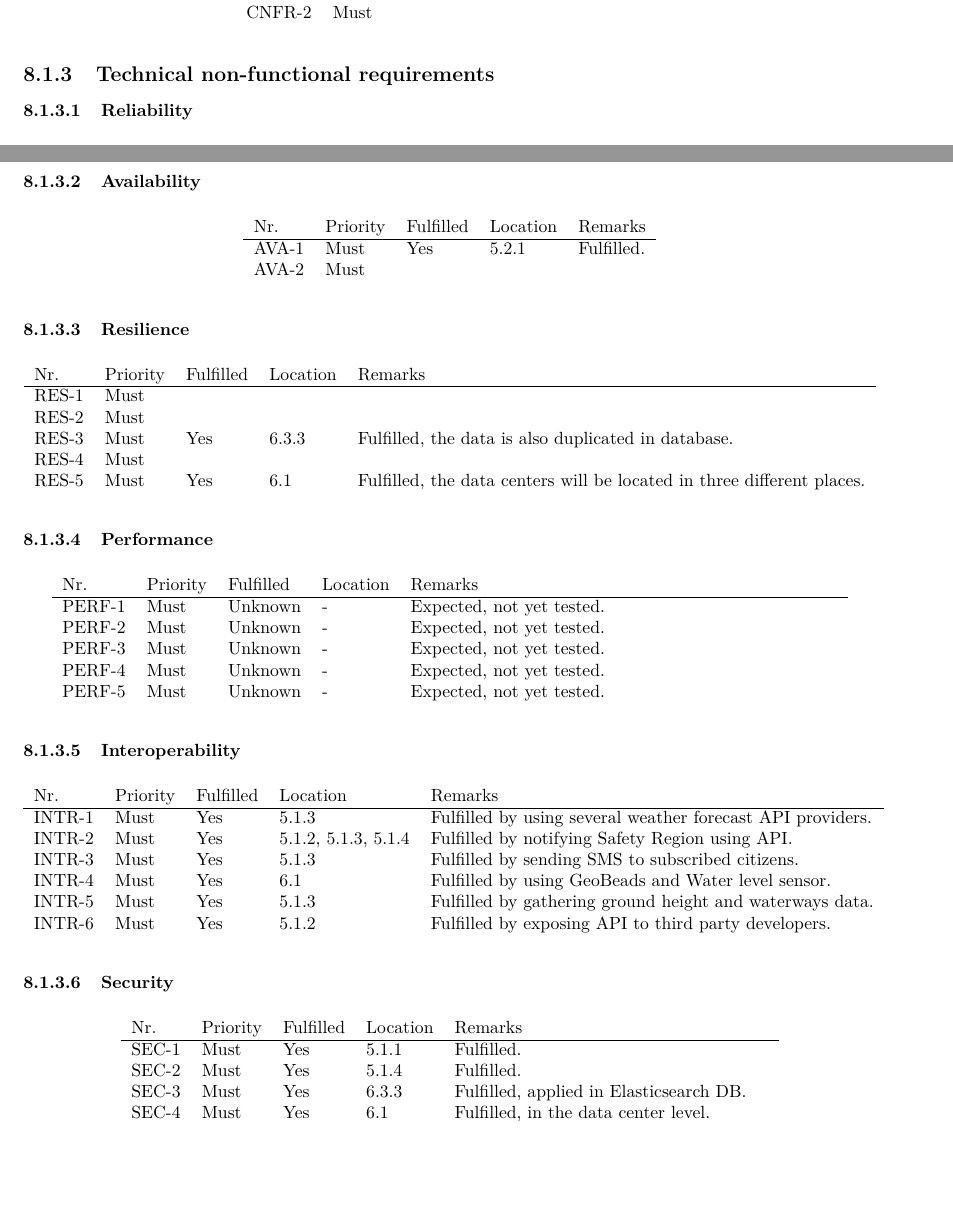
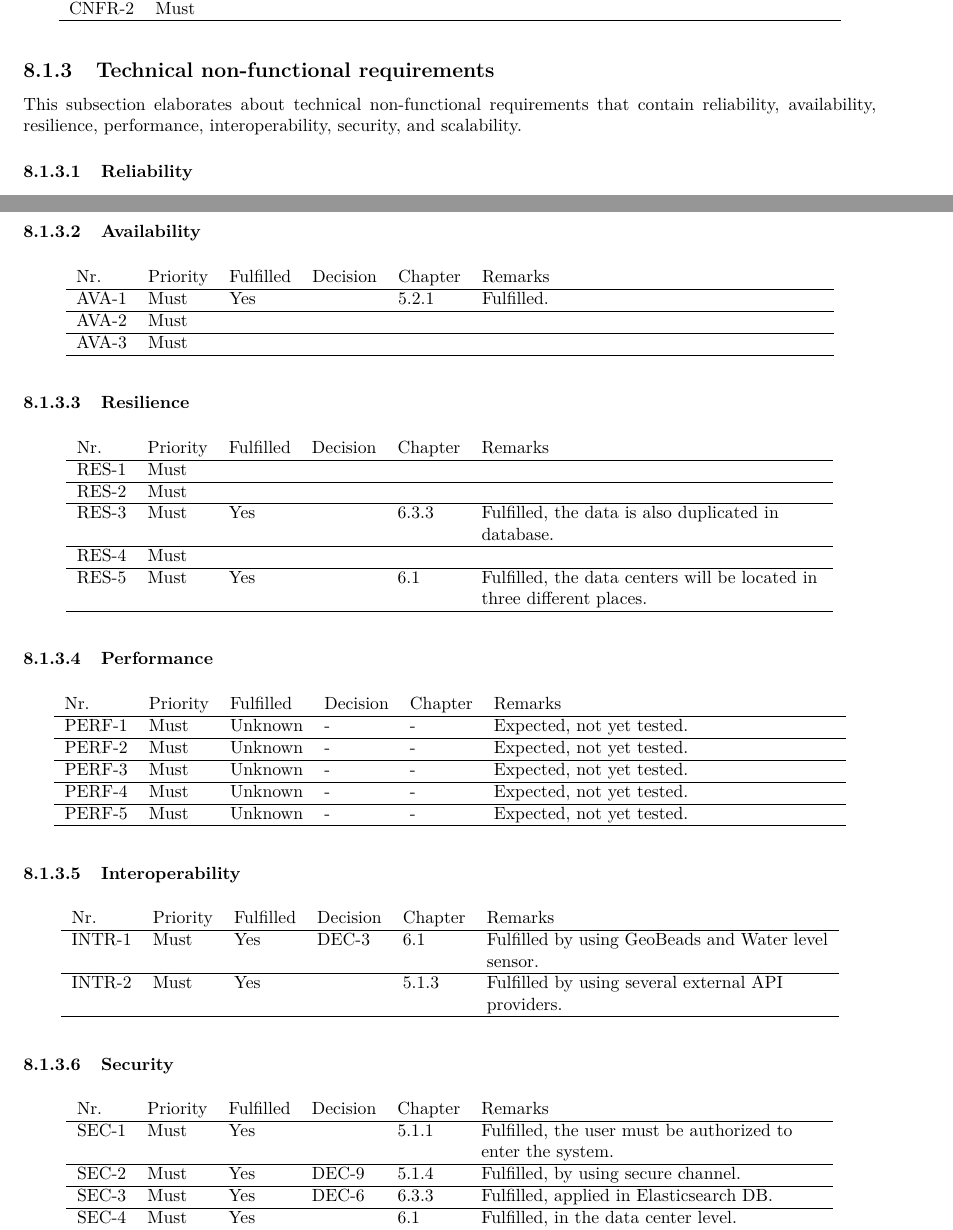
Before and after one commit to jeroenbrandsma/SA3, a LaTeX thesis (report.tex, which reads 8-evaluation/evaluation.tex): two parts of pages 88 and 89 of 101, joined at a grey line, cut so that both start at the same text, the shorter picture padded with empty space. Compiled offline with pdfLaTeX.

Commit message:
made the 8.1 table in consistent column properties

```diff
--- a/8-evaluation/evaluation.tex
+++ b/8-evaluation/evaluation.tex
@@ -295,4 +295,3 @@ The requirements from chapter 3 are evaluated in this section. The section is sp
 
 	\subsection{Commercial non-functional requirements}
 	\begin{table}[H]
-	\begin{tabular}{lllll}
@@ -301,10 +301,12 @@ The requirements from chapter 3 are evaluated in this section. The section is sp
 
 %	\reqRow{cnfr}{Must}{The system is affordable. The initial price of the system is lower than 95\%\ of the competitors price in the same market.}
-	CNFR-1 & Must     & ~        & ~         & ~       \\
+	CNFR-1 & Must     & ~        & ~ & ~         & ~       \\ \hline
 
 %	\reqRow{cnfr}{Must}{The sensors have a good quality, so they do not have to be replaced often. The expected lifetime of the sensors should be at least three years.}
-	CNFR-2 & Must     & ~        & ~         & ~       \\
+	CNFR-2 & Must     & ~        & ~ & ~         & ~       \\ \hline
 
 	\end{tabular}
 	\end{table}
+
 	\subsection{Technical non-functional requirements}
+	This subsection elaborates about technical non-functional requirements that contain reliability, availability, resilience, performance, interoperability, security, and scalability.
@@ -331,91 +334,92 @@ The requirements from chapter 3 are evaluated in this section. The section is sp
 
 	\subsubsection{Availability}
 	\begin{table}[H]
-	\begin{tabular}{lllll}
+	\begin{tabular}{lllllL{\tw{0.4}}}
 
-	Nr.   & Priority & Fulfilled & Location & Remarks \\ \hline
+	Nr.   & Priority & Fulfilled & Decision & Chapter & Remarks \\ \hline
 
 %	\reqRow{ava}{Must}{The system must have an uptime of $99.7\%$. This effectively means, that the system should not be down for more than 2 hours per month.
-	AVA-1 & Must     & Yes        & \ref{subsec:availability}         & Fulfilled.       \\
-
+	AVA-1 & Must     & Yes      & & \ref{subsec:availability}         & Fulfilled.       \\ \hline
 %	\reqRow{ava}{Must}{The system must not experience a period of downtime, spanning more than 12 hours. Within twelve hours of the system going offline, it should be back up again. }
-	AVA-2 & Must     & ~        & ~         & ~       \\
+	AVA-2 & Must     & ~        & & ~         & ~       \\ \hline
+% \reqRow{ava}{Must}{The system pulls weather forecasts from at least two weather forecasting services.}
+	AVA-3 & Must     & ~        & & ~         & ~       \\ \hline
 
 	\end{tabular}
 	\end{table}
 
 	\subsubsection{Resilience}
 	\begin{table}[H]
-	\begin{tabular}{lllll}
+	\begin{tabular}{lllllL{\tw{0.4}}}
 
-	Nr.   & Priority & Fulfilled & Location & Remarks \\ \hline
+	Nr.   & Priority & Fulfilled & Decision & Chapter & Remarks \\ \hline
 
 %	\reqRow{res}{Must}{The system recognizes failures within half an hour}
 
-	RES-1 & Must     & ~        & ~         & ~       \\
+	RES-1 & Must     & ~        & ~ & ~         & ~       \\ \hline
 
 %	\reqRow{res}{Must}{The system recovers from failures without the \qos or the functionality of the system being affected.} % GK: split in two requirements. reduce to detect sensor failures within half an hour
 
-	RES-2 & Must     & ~        & ~         & ~       \\
+	RES-2 & Must     & ~        & ~ & ~        & ~       \\ \hline
 
 %	\reqRow{res}{Must}{All system data must be backed up every 24 hours, so that in case of data loss, this data can be restored.}
-	RES-3 & Must     & Yes        & \ref{subsec:database-data}         & Fulfilled, the data is also duplicated in database.       \\
+	RES-3 & Must     & Yes      & ~ & \ref{subsec:database-data}         & Fulfilled, the data is also duplicated in database.       \\ \hline
 
 %	\reqRow{res}{Must}{In case of a data loss, the data should be retrieved and restored from a backup within 2 hours.}
-	RES-4 & Must     & ~        & ~         & ~       \\
+	RES-4 & Must     & ~        & ~ & ~         & ~       \\ \hline
 
 %	\reqRow{res}{Must}{Backup copies are stored in a secure location which is not in the same area as the system (50 km).}
-	RES-5 & Must     & Yes        & \ref{sec:hardware-overview}         & Fulfilled, the data centers will be located in three different places.       \\
+	RES-5 & Must     & Yes      & ~ & \ref{sec:hardware-overview}         & Fulfilled, the data centers will be located in three different places.       \\ \hline
 
 	\end{tabular}
 	\end{table}
 
 	\subsubsection{Performance}
 	\begin{table}[H]
-	\begin{tabular}{llllL{0.5\textwidth}}
+	\begin{tabular}{lllllL{0.4\textwidth}}
 
-	Nr.    & Priority & Fulfilled & Location & Remarks \\ \hline
+	Nr.    & Priority & Fulfilled & Decision & Chapter & Remarks \\ \hline
 
 %	\reqRow{perf}{Must}{Data is transmitted from and to the system with a minimum average speed of 10 megabits per second}
-	PERF-1 & Must     & Unknown  & -         & Expected, not yet tested. \\
+	PERF-1 & Must     & Unknown  & - & -         & Expected, not yet tested. \\ \hline
 
 %	\reqRow{perf}{Must}{	The data transmission between the sensors and the system is on average at least 10 megabits per second for each sensor.}
-	PERF-2 & Must     & Unknown  & -         & Expected, not yet tested. \\
+	PERF-2 & Must     & Unknown  & - & -         & Expected, not yet tested. \\ \hline
 
 %	\reqRow{perf}{Must}{	The time for the system to compute if there is a flood or not according to a critical level and the data received from the sensors is at most 5 minutes. }
-	PERF-3 & Must     & Unknown  & -         & Expected, not yet tested. \\
+	PERF-3 & Must     & Unknown  & - & -         & Expected, not yet tested. \\ \hline
 
 %	\reqRow{perf}{Must}{ If an imminent flood is detected, the warning text message to citizens arrives in 5 minutes. }
-	PERF-4 & Must     & Unknown  & -         & Expected, not yet tested. \\
+	PERF-4 & Must     & Unknown  & - & -         & Expected, not yet tested. \\ \hline
 
 %	\reqRow{perf}{Must}{ If an imminent flood is detected, the warning to the emergency room arrives within 1 minute. }
-	PERF-5 & Must     & Unknown  & -         & Expected, not yet tested. \\
+	PERF-5 & Must     & Unknown  & - & -         & Expected, not yet tested. \\ \hline
 
 	\end{tabular}
 \end{table}
 
 \subsubsection{Interoperability}
 \begin{table}[H]
-	\begin{tabular}{lllll}
+	\begin{tabular}{lllllL{\tw{0.4}}}
 
-		Nr.    & Priority & Fulfilled & Location & Remarks \\ \hline
-		INTR-1 & Must     & Yes      &\ref{subsec:external-system} & Fulfilled by using several weather forecast API providers.       \\
-		INTR-2 & Must     & Yes      &\ref{subsec:users-roles}, \ref{subsec:external-system}, \ref{subsec:channels-information-flows}& Fulfilled by notifying Safety Region using API.\\
-		INTR-3 & Must     & Yes      &\ref{subsec:external-system} & Fulfilled by sending SMS to subscribed citizens. \\
-		INTR-4 & Must     & Yes      & \ref{sec:hardware-overview} & Fulfilled by using GeoBeads and Water level sensor. \\
-		INTR-5 & Must     & Yes      & \ref{subsec:external-system} & Fulfilled by gathering ground height and waterways data. \\
-		INTR-6 & Must     & Yes      & \ref{subsec:users-roles} & Fulfilled by exposing API to third party developers.       \\
+		Nr.    & Priority & Fulfilled & Decision & Chapter & Remarks \\ \hline
+% \reqRow{intr}{Must}{The system is able to retrieve data from different types of water level sensors and dike sensors. Also future versions of the sensors should be supported.}
+		INTR-1 & Must     & Yes      & \ref{dec:3} & \ref{sec:hardware-overview} & Fulfilled by using GeoBeads and Water level sensor. \\ \hline
+% \reqRow{intr}{Must}{The system is able to retrieve external data from different weather forecast, demographic and geographic APIs. Also future versions of the APIs should be supported.}
+		INTR-2 & Must     & Yes      & &\ref{subsec:external-system} & Fulfilled by using several external API providers.       \\ \hline
 
 	\end{tabular}
 \end{table}
 
 \subsubsection{Security}
 \begin{table}[H]
-	\begin{tabular}{lllll}
-
-		Nr.   & Priority & Fulfilled & Location & Remarks \\ \hline
-		SEC-1 & Must     & Yes      & \ref{subsec:system-diagram} & Fulfilled. \\
-		SEC-2 & Must     & Yes      & \ref{subsec:channels-information-flows} & Fulfilled. \\
-		SEC-3 & Must     & Yes      & \ref{subsec:database-data} & Fulfilled, applied in Elasticsearch DB. \\
-		SEC-4 & Must     & Yes      & \ref{sec:hardware-overview} & Fulfilled, in the data center level. \\
-		SEC-5 & Must     & Yes      & \ref{sec:hardware-overview} & Fulfilled, by using Arduino to send data.\\
+	\begin{tabular}{lllllL{\tw{0.4}}}
+		Nr.   & Priority & Fulfilled & Decision & Chapter & Remarks \\ \hline
+% \reqRow{sec}{Must}{Access to the system is restricted to users, which are authorized and authenticated using a password protected user account.}
+		SEC-1 & Must     & Yes      & & \ref{subsec:system-diagram} & Fulfilled, the user must be authorized to enter the system. \\ \hline
+% \reqRow{sec}{Must}{All communication to, from and within the system is encrypted.}
+		SEC-2 & Must     & Yes      & \ref{dec:9} & \ref{subsec:channels-information-flows} & Fulfilled, by using secure channel. \\ \hline
+% \reqRow{sec}{Must}{User account information is stored encrypted.}
+		SEC-3 & Must     & Yes      & \ref{dec:6} & \ref{subsec:database-data} & Fulfilled, applied in Elasticsearch DB. \\ \hline
+% \reqRow{sec}{Must}{The system is protected on both the application layer and network layer.}
+		SEC-4 & Must     & Yes      & & \ref{sec:hardware-overview} & Fulfilled, in the data center level. \\ \hline
```
Also changed, not shown: 8-evaluation/evaluation.tex (32 more changed lines).
